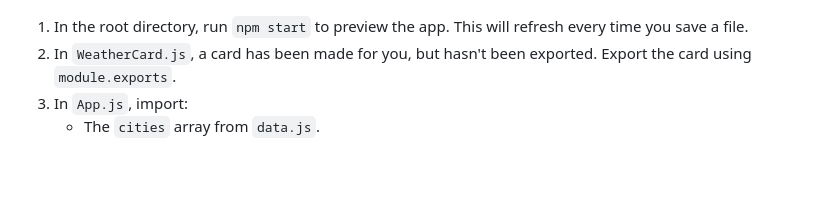
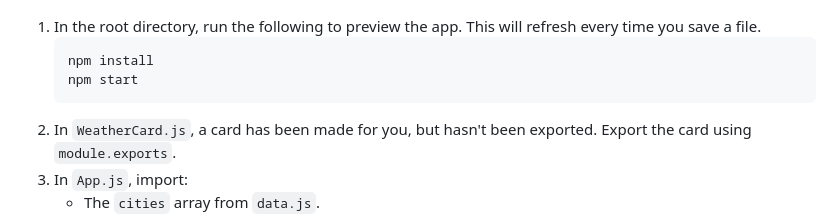
Before and after one commit to zwhiteley-sky/Reactive-Weather, a Markdown page: README.md, the part around the change. GitHub-like rendering; blank space fills up the shorter version.

Commit message:
start command updated

````diff
--- a/README.md
+++ b/README.md
@@ -15,7 +15,11 @@ A new startup, Reactive weather, has hired you to build a web application that r
 
 ![Part 1 Exemplar](./exemplars/Part1Exemplar.png)
 
-1. In the root directory, run `npm start` to preview the app. This will refresh every time you save a file.
+1. In the root directory, run the following to preview the app. This will refresh every time you save a file.
+    ```shell
+    npm install
+    npm start
+    ```
 2. In `WeatherCard.js`, a card has been made for you, but hasn't been exported. Export the card using `module.exports`.
 3. In `App.js`, import:
     - The `cities` array from `data.js`.
````
